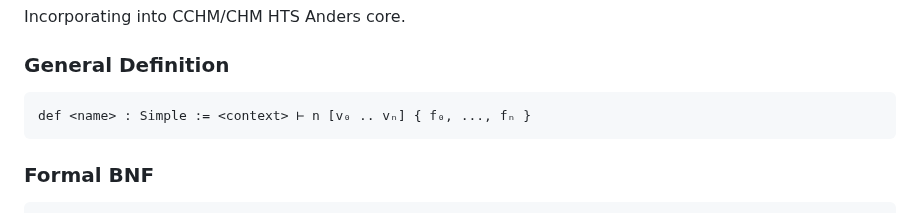
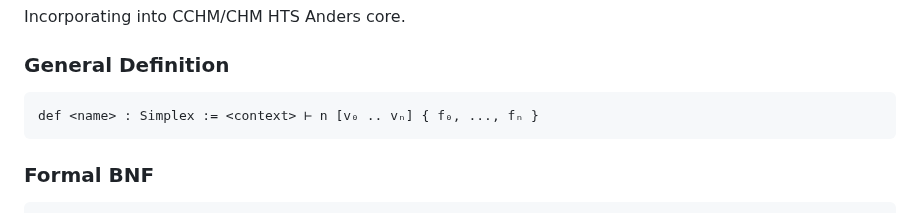
Before and after one commit to groupoid/anders, a Markdown page: intro/SIMPLICITY.md, the part around the change. Drawn GitHub-style.

````diff
--- a/intro/SIMPLICITY.md
+++ b/intro/SIMPLICITY.md
@@ -24,7 +24,7 @@ Incorporating into CCHM/CHM HTS Anders core.
 ### General Definition
 
 ```
-def <name> : Simple := <context> ⊢ n [v₀ .. vₙ] { f₀, ..., fₙ }
+def <name> : Simplex := <context> ⊢ n [v₀ .. vₙ] { f₀, ..., fₙ }
 ```
 
 ### Formal BNF
````
